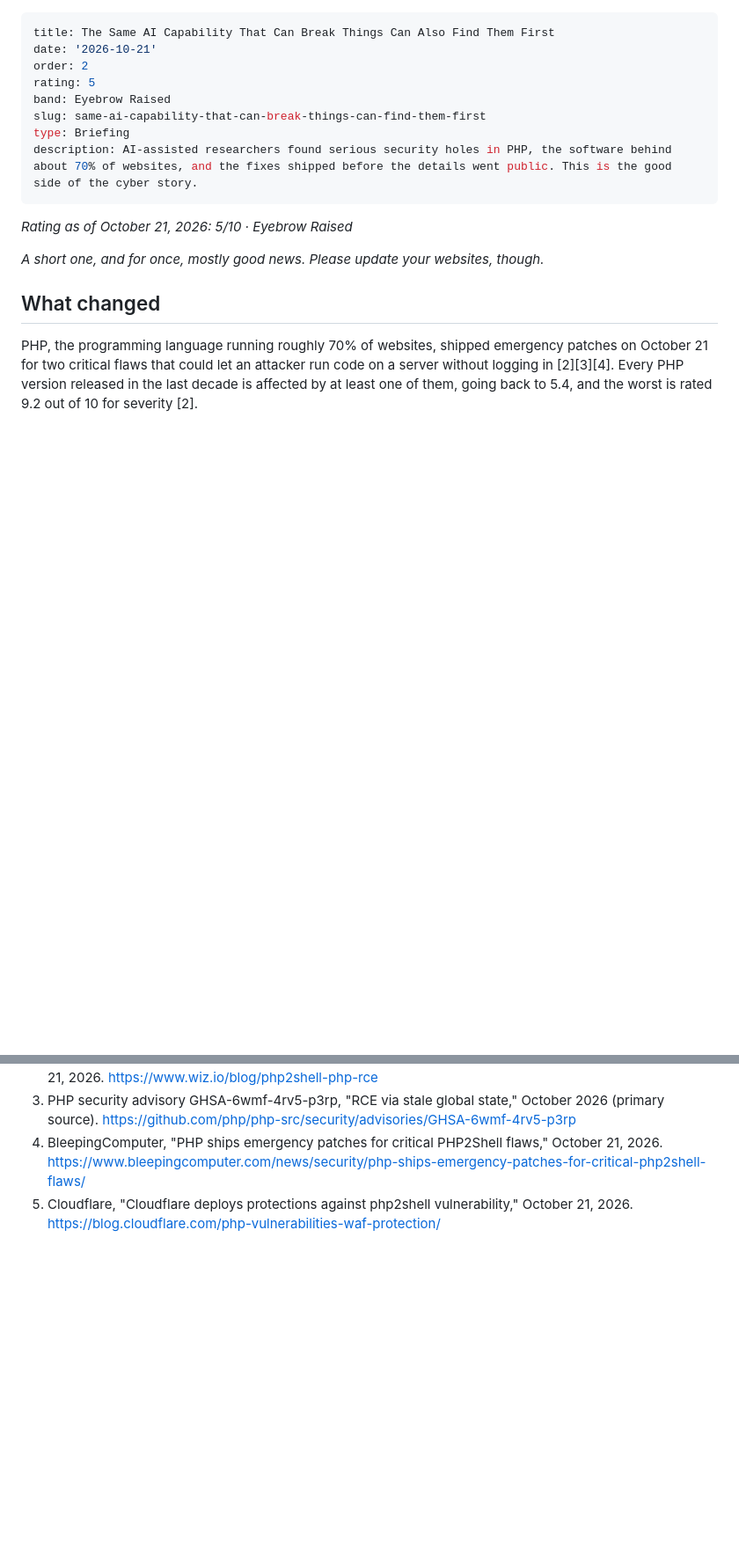
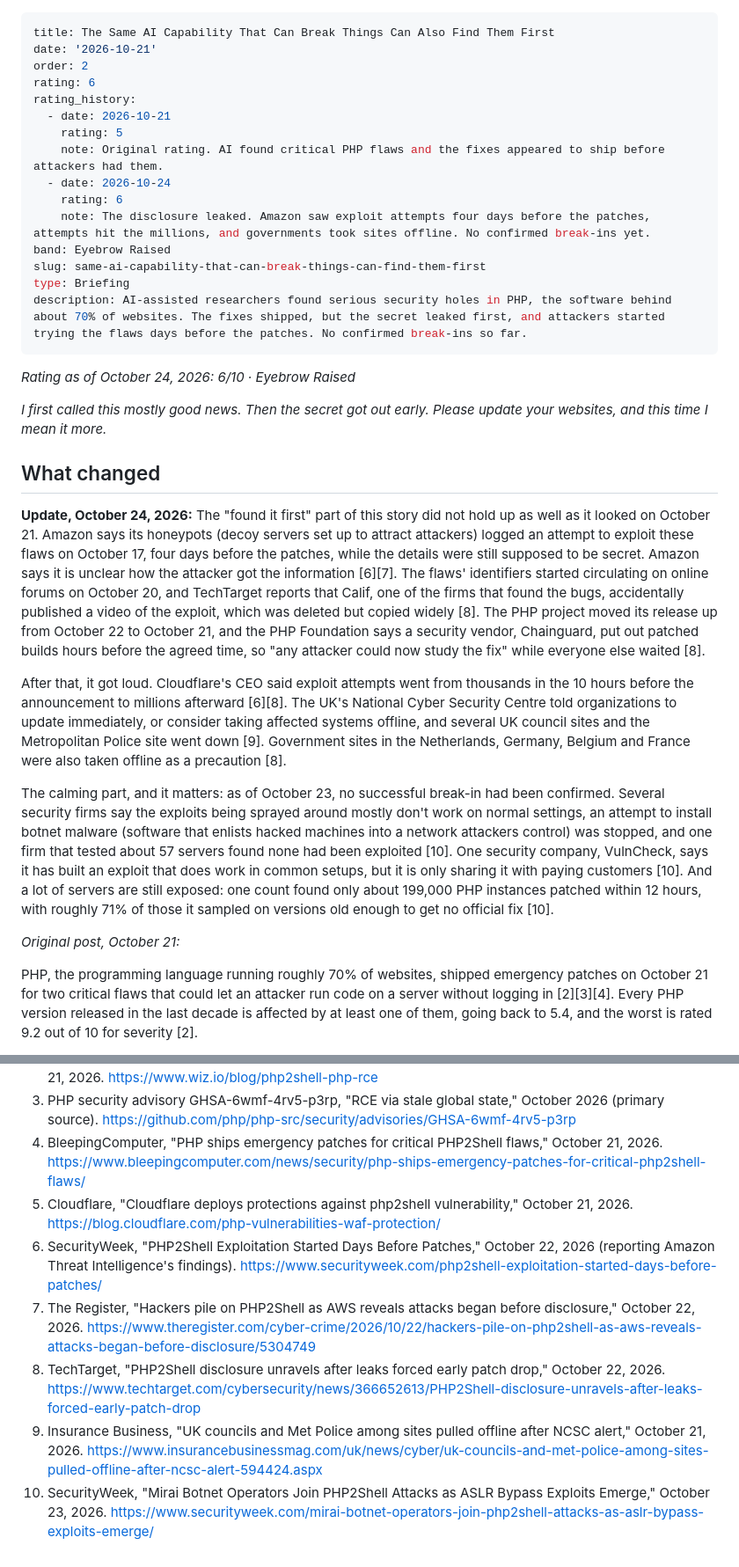
Before and after one commit to hnt504/thebunkerscale-site, a Markdown page: content/posts/same-ai-capability-that-can-break-things-can-find-them-first.md, 2 parts joined by grey strips. Shown at 88% size. Drawn GitHub-style; blank space fills up the shorter version.

Commit message:
Rating change: PHP2Shell post 5 -> 6 after leaked disclosure and pre-patch exploit attempts
Co-Authored-By: Claude Opus 5.5 <noreply@anthropic.com>
Claude-Session: https://claude.ai/code/session_01DYtxHT6SpTaMkEJTtbYw7y

```diff
--- a/content/posts/same-ai-capability-that-can-break-things-can-find-them-first.md
+++ b/content/posts/same-ai-capability-that-can-break-things-can-find-them-first.md
@@ -2,17 +2,32 @@
 title: The Same AI Capability That Can Break Things Can Also Find Them First
 date: '2026-10-21'
 order: 2
-rating: 5
+rating: 6
+rating_history:
+  - date: 2026-10-21
+    rating: 5
+    note: Original rating. AI found critical PHP flaws and the fixes appeared to ship before attackers had them.
+  - date: 2026-10-24
+    rating: 6
+    note: The disclosure leaked. Amazon saw exploit attempts four days before the patches, attempts hit the millions, and governments took sites offline. No confirmed break-ins yet.
 band: Eyebrow Raised
 slug: same-ai-capability-that-can-break-things-can-find-them-first
 type: Briefing
-description: AI-assisted researchers found serious security holes in PHP, the software behind about 70% of websites, and the fixes shipped before the details went public. This is the good side of the cyber story.
+description: AI-assisted researchers found serious security holes in PHP, the software behind about 70% of websites. The fixes shipped, but the secret leaked first, and attackers started trying the flaws days before the patches. No confirmed break-ins so far.
 ---
-*Rating as of October 21, 2026: 5/10 · Eyebrow Raised*
+*Rating as of October 24, 2026: 6/10 · Eyebrow Raised*
 
-*A short one, and for once, mostly good news. Please update your websites, though.*
+*I first called this mostly good news. Then the secret got out early. Please update your websites, and this time I mean it more.*
 
 ## What changed
+
+**Update, October 24, 2026:** The "found it first" part of this story did not hold up as well as it looked on October 21. Amazon says its honeypots (decoy servers set up to attract attackers) logged an attempt to exploit these flaws on October 17, four days before the patches, while the details were still supposed to be secret. Amazon says it is unclear how the attacker got the information [6][7]. The flaws' identifiers started circulating on online forums on October 20, and TechTarget reports that Calif, one of the firms that found the bugs, accidentally published a video of the exploit, which was deleted but copied widely [8]. The PHP project moved its release up from October 22 to October 21, and the PHP Foundation says a security vendor, Chainguard, put out patched builds hours before the agreed time, so "any attacker could now study the fix" while everyone else waited [8].
+
+After that, it got loud. Cloudflare's CEO said exploit attempts went from thousands in the 10 hours before the announcement to millions afterward [6][8]. The UK's National Cyber Security Centre told organizations to update immediately, or consider taking affected systems offline, and several UK council sites and the Metropolitan Police site went down [9]. Government sites in the Netherlands, Germany, Belgium and France were also taken offline as a precaution [8].
+
+The calming part, and it matters: as of October 23, no successful break-in had been confirmed. Several security firms say the exploits being sprayed around mostly don't work on normal settings, an attempt to install botnet malware (software that enlists hacked machines into a network attackers control) was stopped, and one firm that tested about 57 servers found none had been exploited [10]. One security company, VulnCheck, says it has built an exploit that does work in common setups, but it is only sharing it with paying customers [10]. And a lot of servers are still exposed: one count found only about 199,000 PHP instances patched within 12 hours, with roughly 71% of those it sampled on versions old enough to get no official fix [10].
+
+*Original post, October 21:*
 
 PHP, the programming language running roughly 70% of websites, shipped emergency patches on October 21 for two critical flaws that could let an attacker run code on a server without logging in [2][3][4]. Every PHP version released in the last decade is affected by at least one of them, going back to 5.4, and the worst is rated 9.2 out of 10 for severity [2].
 
@@ -51,3 +83,8 @@ Bunker status: shovel stays put. Your web host, however, has homework.
 3. PHP security advisory GHSA-6wmf-4rv5-p3rp, "RCE via stale global state," October 2026 (primary source). https://github.com/php/php-src/security/advisories/GHSA-6wmf-4rv5-p3rp
 4. BleepingComputer, "PHP ships emergency patches for critical PHP2Shell flaws," October 21, 2026. https://www.bleepingcomputer.com/news/security/php-ships-emergency-patches-for-critical-php2shell-flaws/
 5. Cloudflare, "Cloudflare deploys protections against php2shell vulnerability," October 21, 2026. https://blog.cloudflare.com/php-vulnerabilities-waf-protection/
+6. SecurityWeek, "PHP2Shell Exploitation Started Days Before Patches," October 22, 2026 (reporting Amazon Threat Intelligence's findings). https://www.securityweek.com/php2shell-exploitation-started-days-before-patches/
+7. The Register, "Hackers pile on PHP2Shell as AWS reveals attacks began before disclosure," October 22, 2026. https://www.theregister.com/cyber-crime/2026/10/22/hackers-pile-on-php2shell-as-aws-reveals-attacks-began-before-disclosure/5304749
+8. TechTarget, "PHP2Shell disclosure unravels after leaks forced early patch drop," October 22, 2026. https://www.techtarget.com/cybersecurity/news/366652613/PHP2Shell-disclosure-unravels-after-leaks-forced-early-patch-drop
+9. Insurance Business, "UK councils and Met Police among sites pulled offline after NCSC alert," October 21, 2026. https://www.insurancebusinessmag.com/uk/news/cyber/uk-councils-and-met-police-among-sites-pulled-offline-after-ncsc-alert-594424.aspx
+10. SecurityWeek, "Mirai Botnet Operators Join PHP2Shell Attacks as ASLR Bypass Exploits Emerge," October 23, 2026. https://www.securityweek.com/mirai-botnet-operators-join-php2shell-attacks-as-aslr-bypass-exploits-emerge/
```
Also changed, not shown: other parts of content/posts/same-ai-capability-that-can-break-things-can-find-them-first.md (+19 -2 lines).
